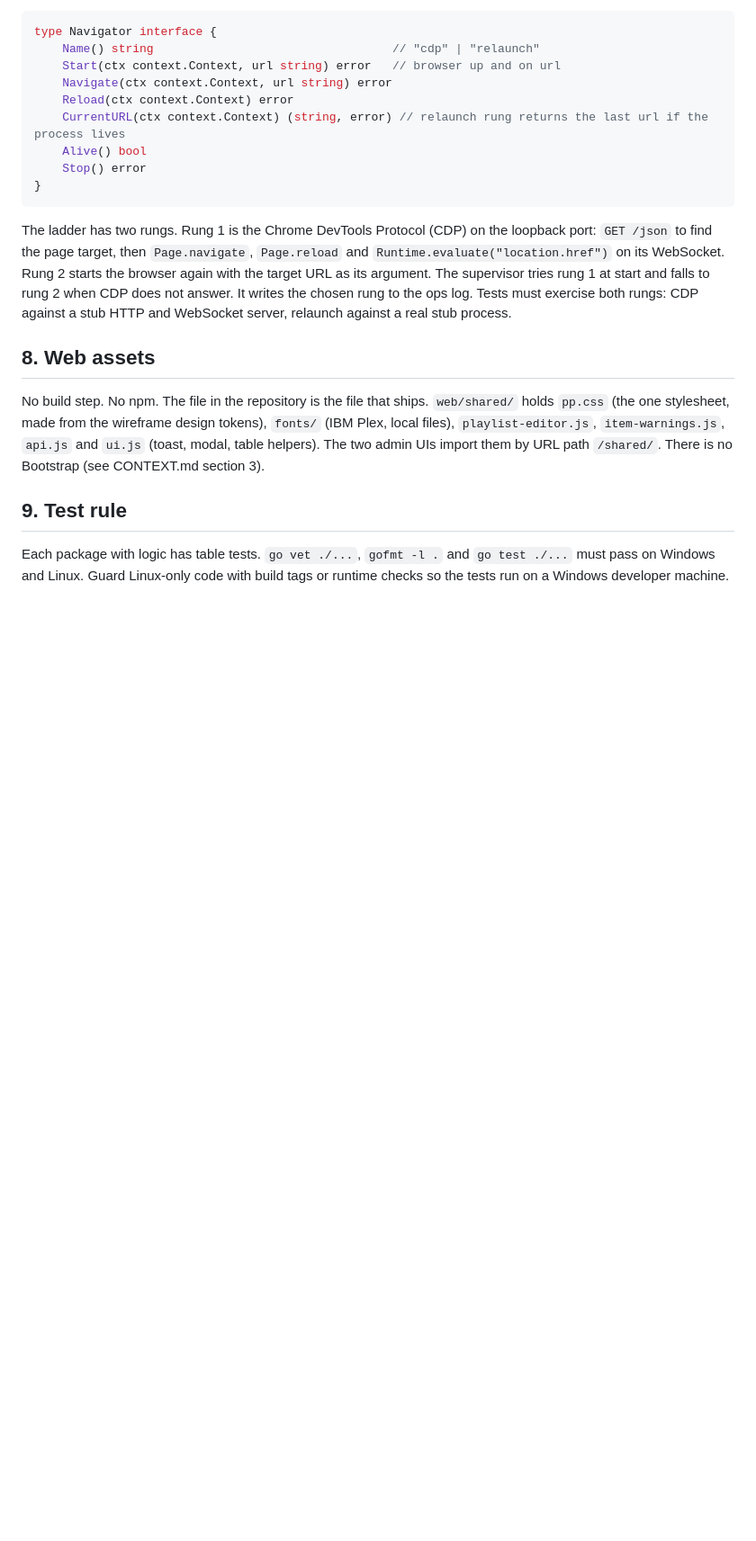
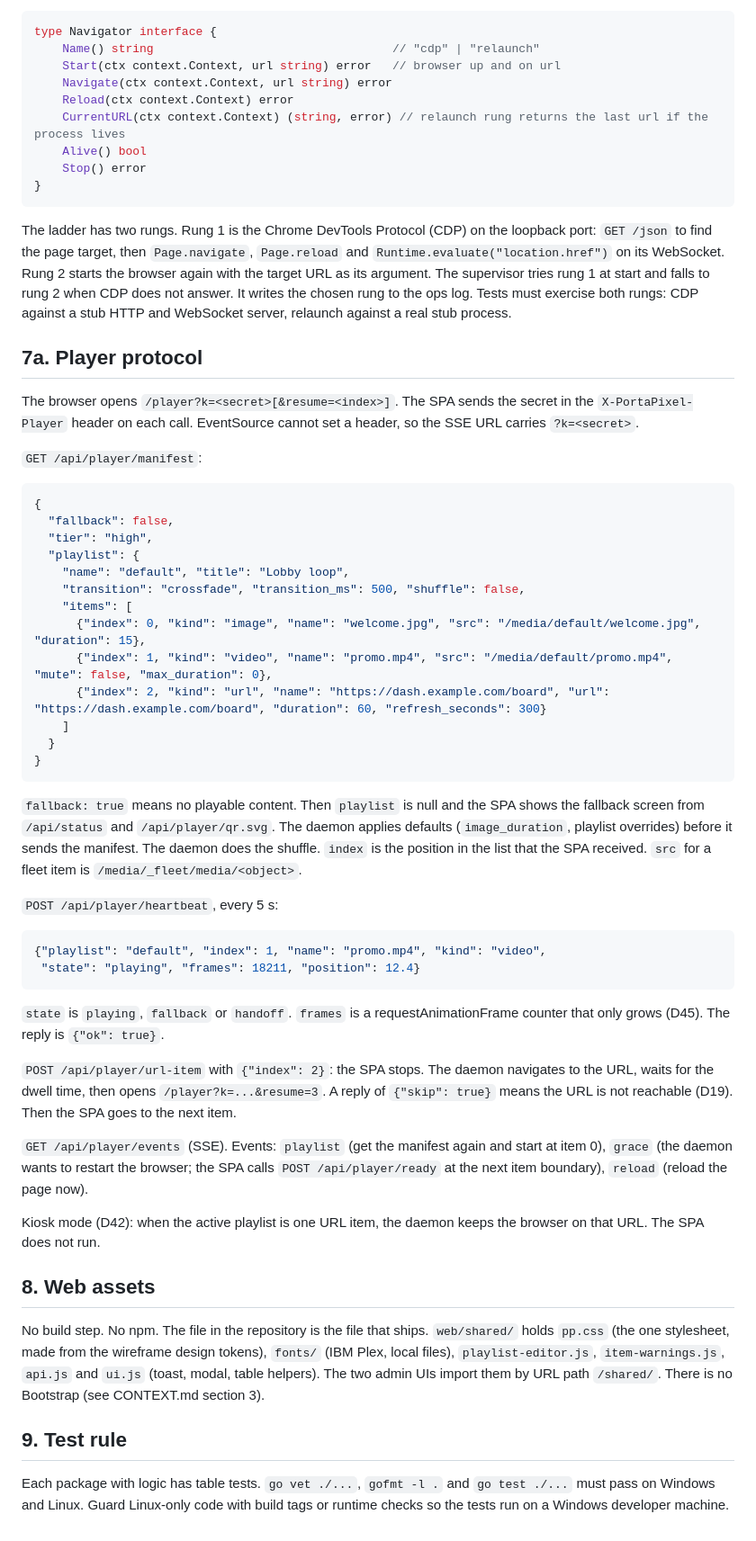
Before and after one commit to ethanpil/portapixel, a Markdown page: docs/ARCHITECTURE.md, the part around the change. Shown at 90% size. Drawn GitHub-style; blank space fills up the shorter version.

Commit message:
Add the player protocol to the architecture contract
Give the JSON for the manifest, the heartbeat, the URL item
handoff and the SSE events. The daemon and the player SPA use
this section as their common contract.

Co-Authored-By: Claude Fable 5.1 <noreply@anthropic.com>

````diff
--- a/docs/ARCHITECTURE.md
+++ b/docs/ARCHITECTURE.md
@@ -248,6 +248,57 @@ when CDP does not answer. It writes the chosen rung to the ops log. Tests must e
 both rungs: CDP against a stub HTTP and WebSocket server, relaunch against a real stub
 process.
 
+## 7a. Player protocol
+
+The browser opens `/player?k=<secret>[&resume=<index>]`. The SPA sends the secret in the
+`X-PortaPixel-Player` header on each call. EventSource cannot set a header, so the SSE
+URL carries `?k=<secret>`.
+
+`GET /api/player/manifest`:
+
+```json
+{
+  "fallback": false,
+  "tier": "high",
+  "playlist": {
+    "name": "default", "title": "Lobby loop",
+    "transition": "crossfade", "transition_ms": 500, "shuffle": false,
+    "items": [
+      {"index": 0, "kind": "image", "name": "welcome.jpg", "src": "/media/default/welcome.jpg", "duration": 15},
+      {"index": 1, "kind": "video", "name": "promo.mp4", "src": "/media/default/promo.mp4", "mute": false, "max_duration": 0},
+      {"index": 2, "kind": "url", "name": "https://dash.example.com/board", "url": "https://dash.example.com/board", "duration": 60, "refresh_seconds": 300}
+    ]
+  }
+}
+```
+
+`fallback: true` means no playable content. Then `playlist` is null and the SPA shows the
+fallback screen from `/api/status` and `/api/player/qr.svg`. The daemon applies defaults
+(`image_duration`, playlist overrides) before it sends the manifest. The daemon does the
+shuffle. `index` is the position in the list that the SPA received. `src` for a fleet
+item is `/media/_fleet/media/<object>`.
+
+`POST /api/player/heartbeat`, every 5 s:
+
+```json
+{"playlist": "default", "index": 1, "name": "promo.mp4", "kind": "video",
+ "state": "playing", "frames": 18211, "position": 12.4}
+```
+
+`state` is `playing`, `fallback` or `handoff`. `frames` is a requestAnimationFrame
+counter that only grows (D45). The reply is `{"ok": true}`.
+
+`POST /api/player/url-item` with `{"index": 2}`: the SPA stops. The daemon navigates to
+the URL, waits for the dwell time, then opens `/player?k=...&resume=3`. A reply of
+`{"skip": true}` means the URL is not reachable (D19). Then the SPA goes to the next item.
+
+`GET /api/player/events` (SSE). Events: `playlist` (get the manifest again and start at
+item 0), `grace` (the daemon wants to restart the browser; the SPA calls
+`POST /api/player/ready` at the next item boundary), `reload` (reload the page now).
+
+Kiosk mode (D42): when the active playlist is one URL item, the daemon keeps the browser
+on that URL. The SPA does not run.
+
 ## 8. Web assets
 
 No build step. No npm. The file in the repository is the file that ships.
````
